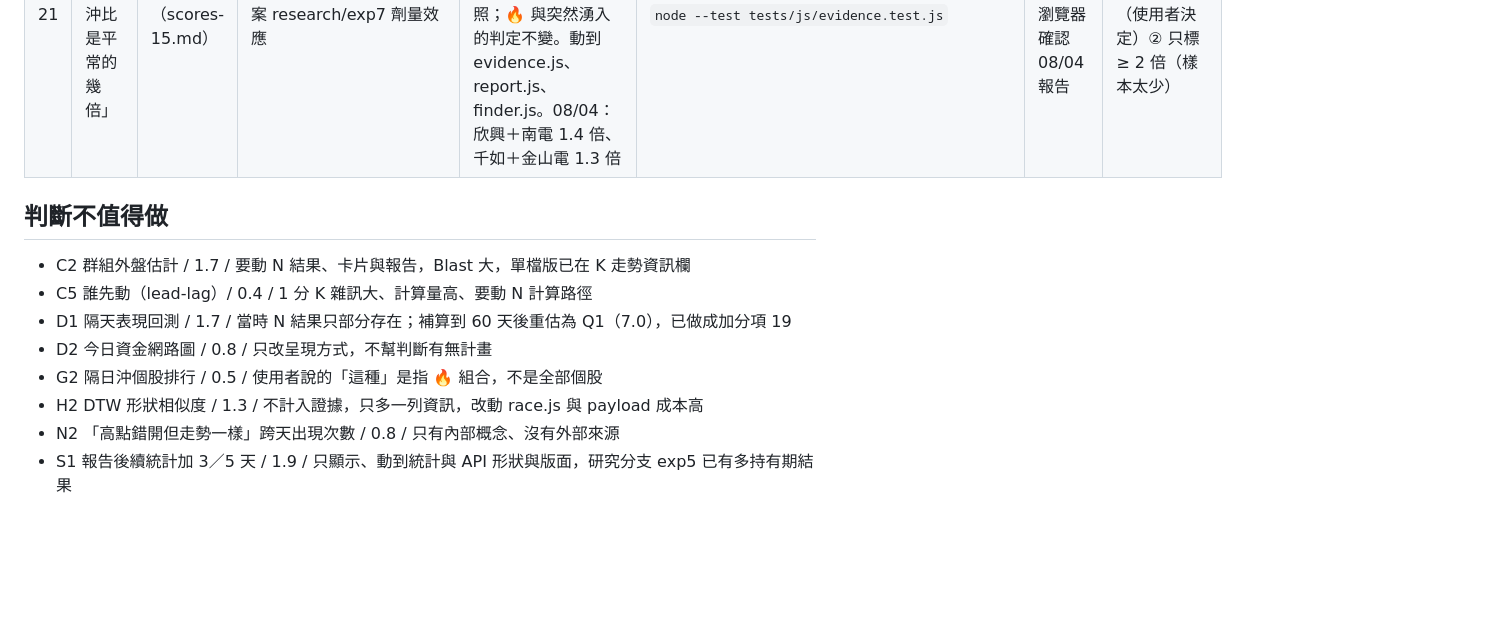
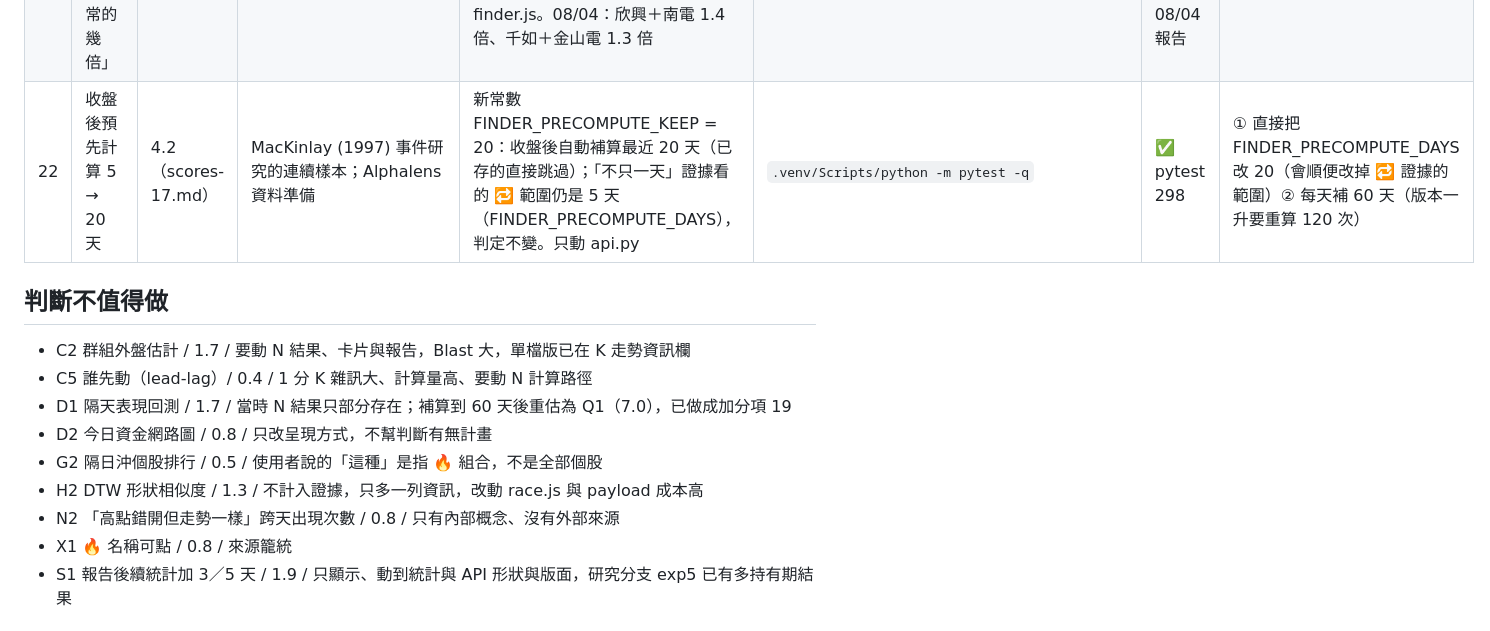
Before and after one commit to jaylooloomi/MoneyTide, a Markdown page: .agent-pipeline/result.md, the part around the change. Drawn GitHub-style; blank space fills up the shorter version.

Commit message:
docs(night-shift): result bonus-22

```diff
--- a/.agent-pipeline/result.md
+++ b/.agent-pipeline/result.md
@@ -46,6 +46,7 @@
 | 19 | 證據多寡的隔天表現（重估 D1） | 7.0（scores-12.md） | MacKinlay (1997) 事件研究；Alphalens 依因子分組的 forward returns | /api/history/next-day 依已存群組的 5 項伺服器端證據 ✓ 數分成 ≥4／2～3／≤1 三組各自統計隔天；盤後報告 🔥 區顯示。沒資料的項目不算 ✓。動到 linkage.py、api.py、report.js。60 天：✓≥4 86 組 隔天扣大盤 −0.02%、開高走低 60%；✓2～3 622 組 +0.06%、54%；✓≤1 82 組 +1.48%、50%——證據越多隔天越弱 | `.venv/Scripts/python -m pytest -q tests/test_money_flow.py`；`node --test tests/js/report.test.js` | ✅ pytest 298、node 137；API 確認 | ① 用前端完整 10 項證據（伺服器端要重寫一份，留待使用者決定是否改計分）② 只看證據強（樣本太小） |
 | 20 | 盤後報告「今天重點」 | 4.2（scores-14.md） | 盤後日報的「今日重點」欄（CMoney 盤後籌碼日報、鉅亨網盤後摘要） | 報告摘要數字下方最多 5 行：🔥 突然湧入（當沖比 ≥ 平常 2 倍）、疑似出貨、證據強、連續出現、最接近的高點錯開配對；複製文字開頭也有。只動 report.js、app.css。10/21：疑似出貨 富晶通＋普誠；證據強 晶技＋台嘉碩／百容＋晟鈦；高點錯開 光頡＋金山電 等 5 對 | `node --test tests/js/report.test.js` | ✅ node 138；瀏覽器確認 10/21 | ① 依「後續會漲」排序重點（研究顯示證據強反而後續弱，會誤導）② 每項都列全部（就不是重點了） |
 | 21 | 🔥 每組標「當沖比是平常的幾倍」 | 7.0（scores-15.md） | 異常量相對自身歷史；本專案 research/exp7 劑量效應 | 盤後報告 🔥 區與 N 卡片 🔥 行每組加「（平常的 N.N 倍）」，≥ 1.5 倍標紅，提示寫出 exp7 的隔天盤中跌幅對照；🔥 與突然湧入的判定不變。動到 evidence.js、report.js、finder.js。08/04：欣興＋南電 1.4 倍、千如＋金山電 1.3 倍 | `node --test tests/js/evidence.test.js` | ✅ node 139；瀏覽器確認 08/04 報告 | ① 直接把突然湧入門檻改成 1.5 倍（使用者決定）② 只標 ≥ 2 倍（樣本太少） |
+| 22 | 收盤後預先計算 5 → 20 天 | 4.2（scores-17.md） | MacKinlay (1997) 事件研究的連續樣本；Alphalens 資料準備 | 新常數 FINDER_PRECOMPUTE_KEEP = 20：收盤後自動補算最近 20 天（已存的直接跳過）；「不只一天」證據看的 🔁 範圍仍是 5 天（FINDER_PRECOMPUTE_DAYS），判定不變。只動 api.py | `.venv/Scripts/python -m pytest -q` | ✅ pytest 298 | ① 直接把 FINDER_PRECOMPUTE_DAYS 改 20（會順便改掉 🔁 證據的範圍）② 每天補 60 天（版本一升要重算 120 次） |
 
 ## 判斷不值得做
 - C2 群組外盤估計 / 1.7 / 要動 N 結果、卡片與報告，Blast 大，單檔版已在 K 走勢資訊欄
@@ -55,6 +56,7 @@
 - G2 隔日沖個股排行 / 0.5 / 使用者說的「這種」是指 🔥 組合，不是全部個股
 - H2 DTW 形狀相似度 / 1.3 / 不計入證據，只多一列資訊，改動 race.js 與 payload 成本高
 - N2 「高點錯開但走勢一樣」跨天出現次數 / 0.8 / 只有內部概念、沒有外部來源
+- X1 🔥 名稱可點 / 0.8 / 來源籠統
 - S1 報告後續統計加 3／5 天 / 1.9 / 只顯示、動到統計與 API 形狀與版面，研究分支 exp5 已有多持有期結果
 
 ## 需要你決定的事
```
